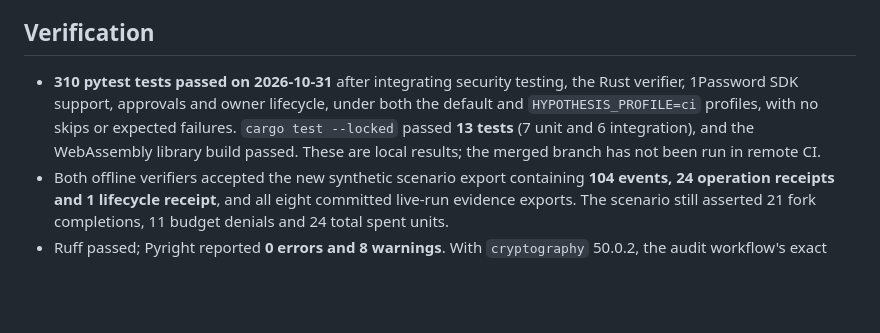
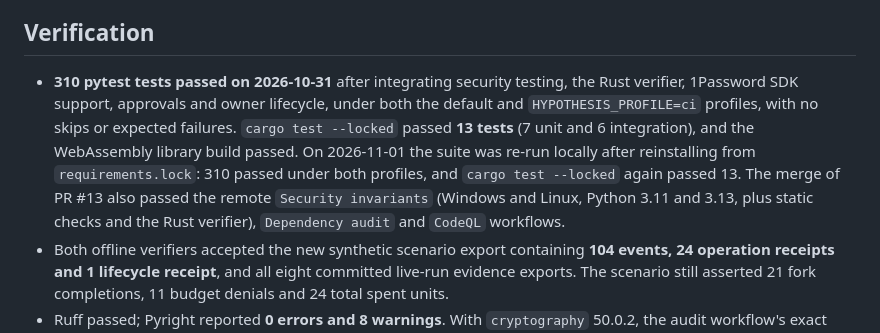
Before and after one commit to thomasafroo/Agent-Passport, a Markdown page: docs/results.md, the part around the change. GitHub-like rendering; blank space fills up the shorter version.

```diff
--- a/docs/results.md
+++ b/docs/results.md
@@ -36,7 +36,7 @@ A deterministic simulation compares online checks, a fail-open cache, and bounde
 
 ## Verification
 
-- **310 pytest tests passed on 2026-10-31** after integrating security testing, the Rust verifier, 1Password SDK support, approvals and owner lifecycle, under both the default and `HYPOTHESIS_PROFILE=ci` profiles, with no skips or expected failures. `cargo test --locked` passed **13 tests** (7 unit and 6 integration), and the WebAssembly library build passed. These are local results; the merged branch has not been run in remote CI.
+- **310 pytest tests passed on 2026-10-31** after integrating security testing, the Rust verifier, 1Password SDK support, approvals and owner lifecycle, under both the default and `HYPOTHESIS_PROFILE=ci` profiles, with no skips or expected failures. `cargo test --locked` passed **13 tests** (7 unit and 6 integration), and the WebAssembly library build passed. On 2026-11-01 the suite was re-run locally after reinstalling from `requirements.lock`: 310 passed under both profiles, and `cargo test --locked` again passed 13. The merge of PR #13 also passed the remote `Security invariants` (Windows and Linux, Python 3.11 and 3.13, plus static checks and the Rust verifier), `Dependency audit` and `CodeQL` workflows.
 - Both offline verifiers accepted the new synthetic scenario export containing **104 events, 24 operation receipts and 1 lifecycle receipt**, and all eight committed live-run evidence exports. The scenario still asserted 21 fork completions, 11 budget denials and 24 total spent units.
 - Ruff passed; Pyright reported **0 errors and 8 warnings**. With `cryptography` 50.0.2, the audit workflow's exact `pip-audit` command reported **no known vulnerabilities** without an ignore. JavaScript syntax and installed dependency consistency checks passed. No live model or real 1Password lookup was run for this integration; SDK and issuer-key lookup coverage remains mocked-only, and approvals have not been recorded with a live model.
 - Browser checks exercised the complete incident, concurrent fork test, graph selection, manual branch revocation, and desktop/mobile layouts. After the October 30 console redesign, the full story was re-run and checked at 1440 px, about 1020 px, and phone width; a measured run at 577 px found no page-level horizontal overflow. On phones the delegation tree scrolls inside its own panel. The suite was re-run after the redesign and passes; it had 53 tests at that point, including a regression test for issuer keys that begin with `-`, a case the first remote Windows CI run exposed. The live-agent adapter added 9 more, for 62. Holder binding added 26, for 88, all passing on 2026-10-31. Operator reconciliation added 18, for 106, all passing on 2026-10-31. The revocation experiment brought the suite to 114, signed checkpoints added 13, for 127, and upstream effect lookup added 14, for 141, all passing on 2026-10-31.
```
Also changed, not shown: README.md (+14 -2 lines).
